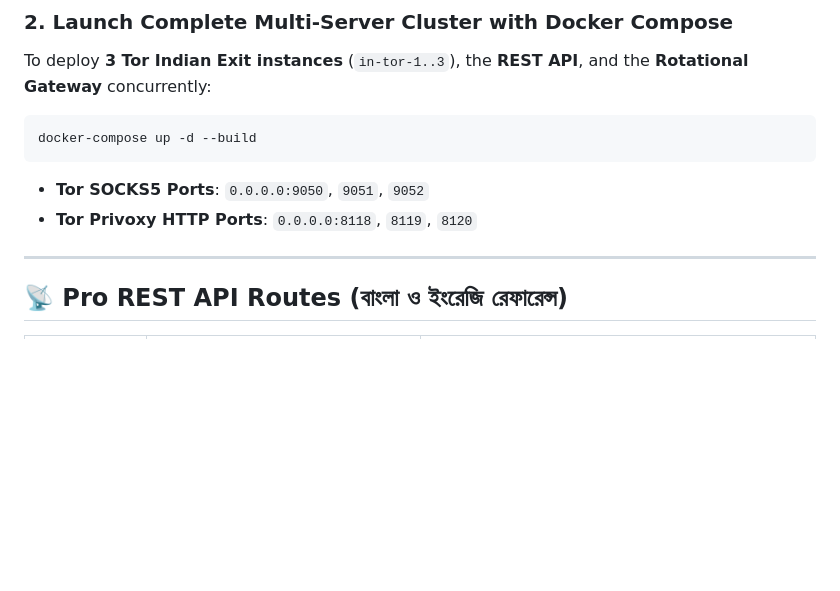
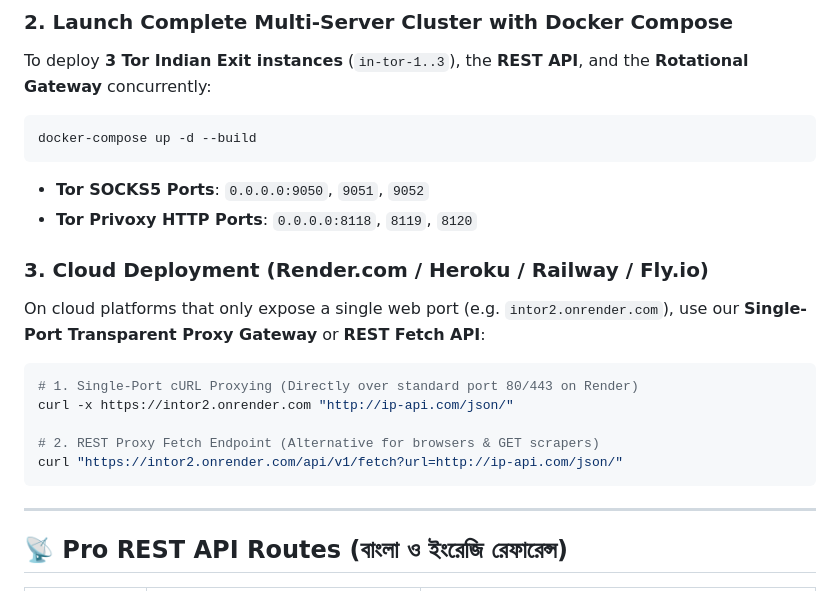
Before and after one commit to MohammadKobirShah/InTor, a Markdown page: README.md, the part around the change. Rendered like a GitHub page; blank space fills up the shorter version.

Commit message:
Add cloud deployment section to README
Added cloud deployment instructions for Render.com, Heroku, Railway, and Fly.io, including cURL proxying and REST fetch API examples.

````diff
--- a/README.md
+++ b/README.md
@@ -86,6 +86,16 @@ docker-compose up -d --build
 * **Tor SOCKS5 Ports**: `0.0.0.0:9050`, `9051`, `9052`
 * **Tor Privoxy HTTP Ports**: `0.0.0.0:8118`, `8119`, `8120`
 
+### 3. Cloud Deployment (Render.com / Heroku / Railway / Fly.io)
+On cloud platforms that only expose a single web port (e.g. `intor2.onrender.com`), use our **Single-Port Transparent Proxy Gateway** or **REST Fetch API**:
+```bash
+# 1. Single-Port cURL Proxying (Directly over standard port 80/443 on Render)
+curl -x https://intor2.onrender.com "http://ip-api.com/json/"
+
+# 2. REST Proxy Fetch Endpoint (Alternative for browsers & GET scrapers)
+curl "https://intor2.onrender.com/api/v1/fetch?url=http://ip-api.com/json/"
+```
+
 ---
 
 ## 📡 Pro REST API Routes (বাংলা ও ইংরেজি রেফারেন্স)
````
